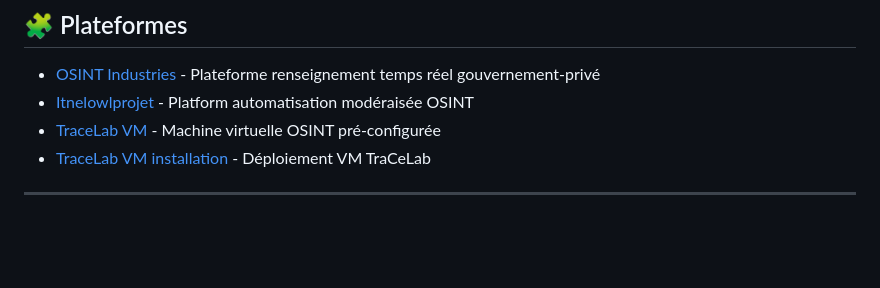
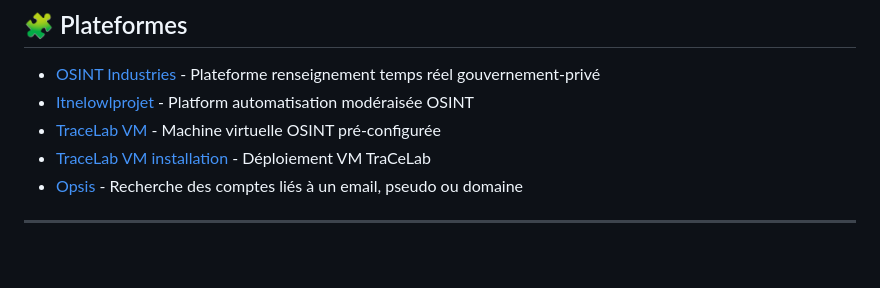
Before and after one commit to Anadema/OSINT-HUB-FR, a Markdown page: README.md, the part around the change. Drawn GitHub-style.

Commit message:
Add Opsis to Plateformes

```diff
--- a/README.md
+++ b/README.md
@@ -262,6 +262,7 @@
 - [Itnelowlprojet](https://intelowlproject.github.io/) - Platform automatisation modéraisée OSINT
 - [TraceLab VM](https://www.tracelabs.org/initiatives/osint-vm) - Machine virtuelle OSINT pré-configurée
 - [TraceLab VM installation](https://github.com/tracelabs/tlosint-vm) - Déploiement VM TraCeLab
+- [Opsis](https://useopsis.com/) - Recherche des comptes liés à un email, pseudo ou domaine
 
 ---
 <br>
```
